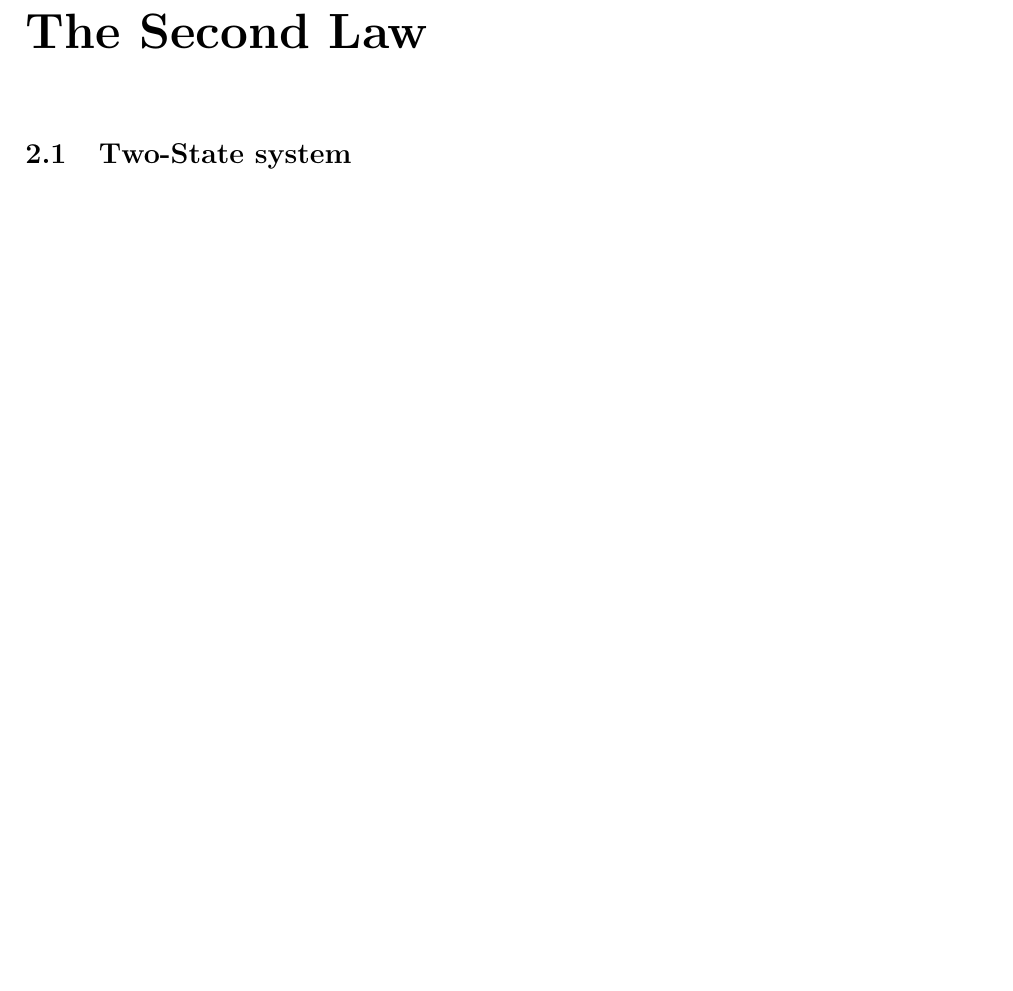
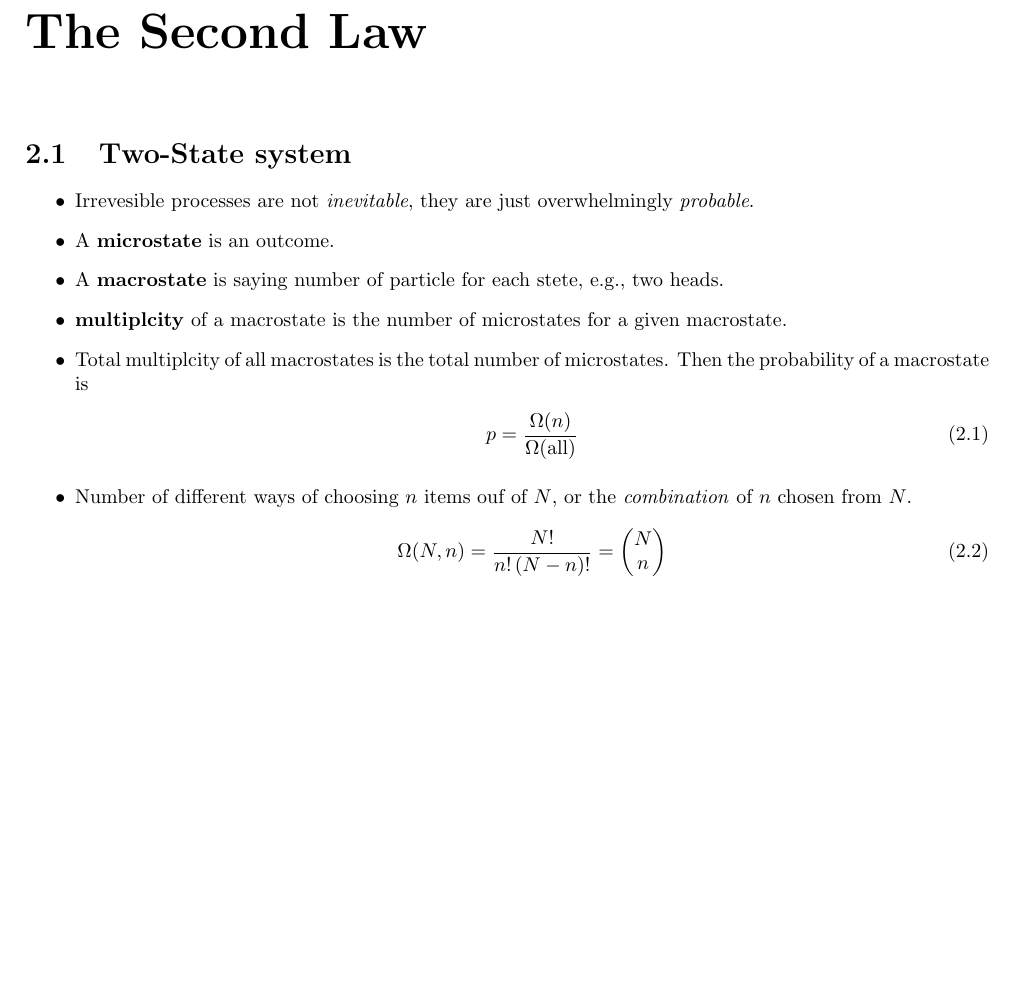
Before and after one commit to ammar-faifi/LaTeX, a LaTeX thesis (PHYS430/main.tex): part of page 7 of 7, cut so that both start at the same text, the shorter picture padded with empty space. Compiled offline with pdfLaTeX.

Commit message:
add up to multiplicit

```diff
--- a/PHYS430/main.tex
+++ b/PHYS430/main.tex
@@ -201,5 +201,25 @@ but for large $N$, fluctuations become negligible.
 
 \section{Two-State system}%
 \label{sec:two state}
+\begin{itemize}
+
+    \item Irrevesible processes are not \textit{inevitable}, they are just overwhelmingly \textit{probable}.
+    \item A \textbf{microstate} is an outcome.
+    \item A \textbf{macrostate} is saying number of particle for each stete, e.g., two heads.
+    \item \textbf{multiplcity} of a macrostate is the number of microstates for a given macrostate.
+      \item Total multiplcity of all macrostates is the total number of microstates. Then the probability
+        of a macrostate is
+        \begin{align}
+          p = \frac{\Omega(n)}{\Omega(\text{all})}
+        \end{align}
+        \item Number of different ways of choosing $n$ items ouf of $N$, or the \textit{combination} of $n$
+          chosen from $N$.
+          \begin{align}
+            \label{eq:multiplcity formula}
+            \Omega(N, n) = \frac{N!}{n! \, (N-n)!} =
+            \begin{pmatrix}
+              N \\ n
+            \end{pmatrix}
+          \end{align}
 
 
```
Also changed, not shown: PHYS430/main.pdf, PHYS430/main.tex (3 more changed lines).
